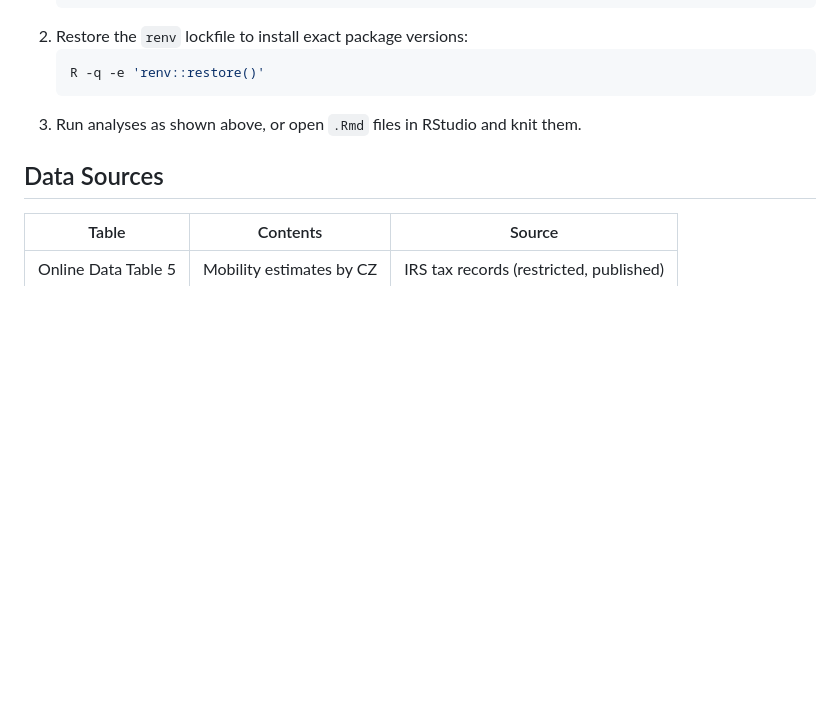
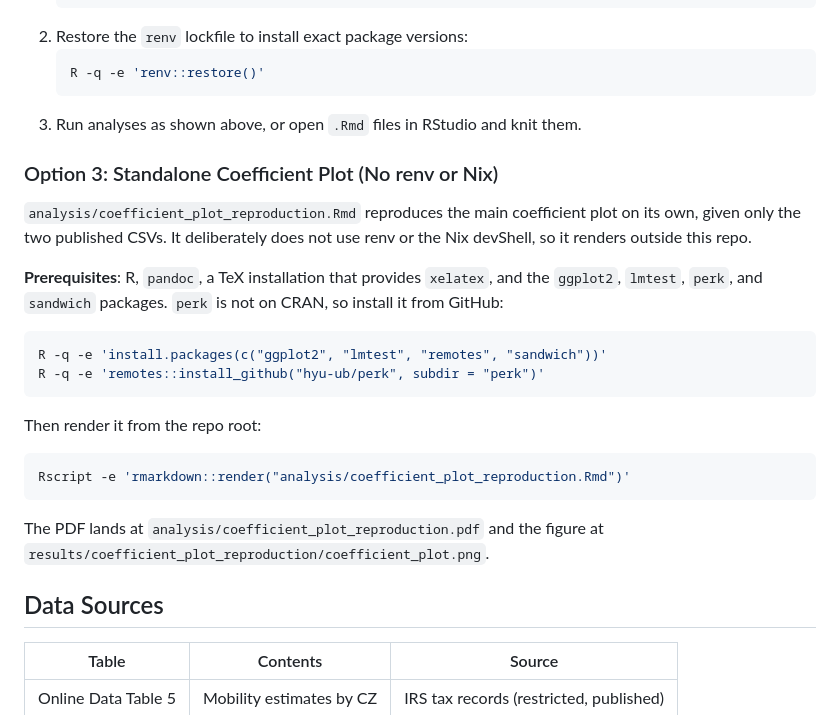
Before and after one commit to max-miller1204/Dependency-Replication, a Markdown page: README.md, the part around the change. GitHub-like rendering; blank space fills up the shorter version.

Commit message:
no-mistakes(document): sync README and CLAUDE.md with standalone reproduction file

````diff
--- a/README.md
+++ b/README.md
@@ -192,6 +192,27 @@ If you prefer to run outside Nix:
    ```
 3. Run analyses as shown above, or open `.Rmd` files in RStudio and knit them.
 
+### Option 3: Standalone Coefficient Plot (No renv or Nix)
+
+`analysis/coefficient_plot_reproduction.Rmd` reproduces the main coefficient plot on its own, given only the two published CSVs.
+It deliberately does not use renv or the Nix devShell, so it renders outside this repo.
+
+**Prerequisites**: R, `pandoc`, a TeX installation that provides `xelatex`, and the `ggplot2`, `lmtest`, `perk`, and `sandwich` packages.
+`perk` is not on CRAN, so install it from GitHub:
+
+```bash
+R -q -e 'install.packages(c("ggplot2", "lmtest", "remotes", "sandwich"))'
+R -q -e 'remotes::install_github("hyu-ub/perk", subdir = "perk")'
+```
+
+Then render it from the repo root:
+
+```bash
+Rscript -e 'rmarkdown::render("analysis/coefficient_plot_reproduction.Rmd")'
+```
+
+The PDF lands at `analysis/coefficient_plot_reproduction.pdf` and the figure at `results/coefficient_plot_reproduction/coefficient_plot.png`.
+
 ## Data Sources
 
 | Table | Contents | Source |
````
Also changed, not shown: CLAUDE.md (+6 -4 lines).
